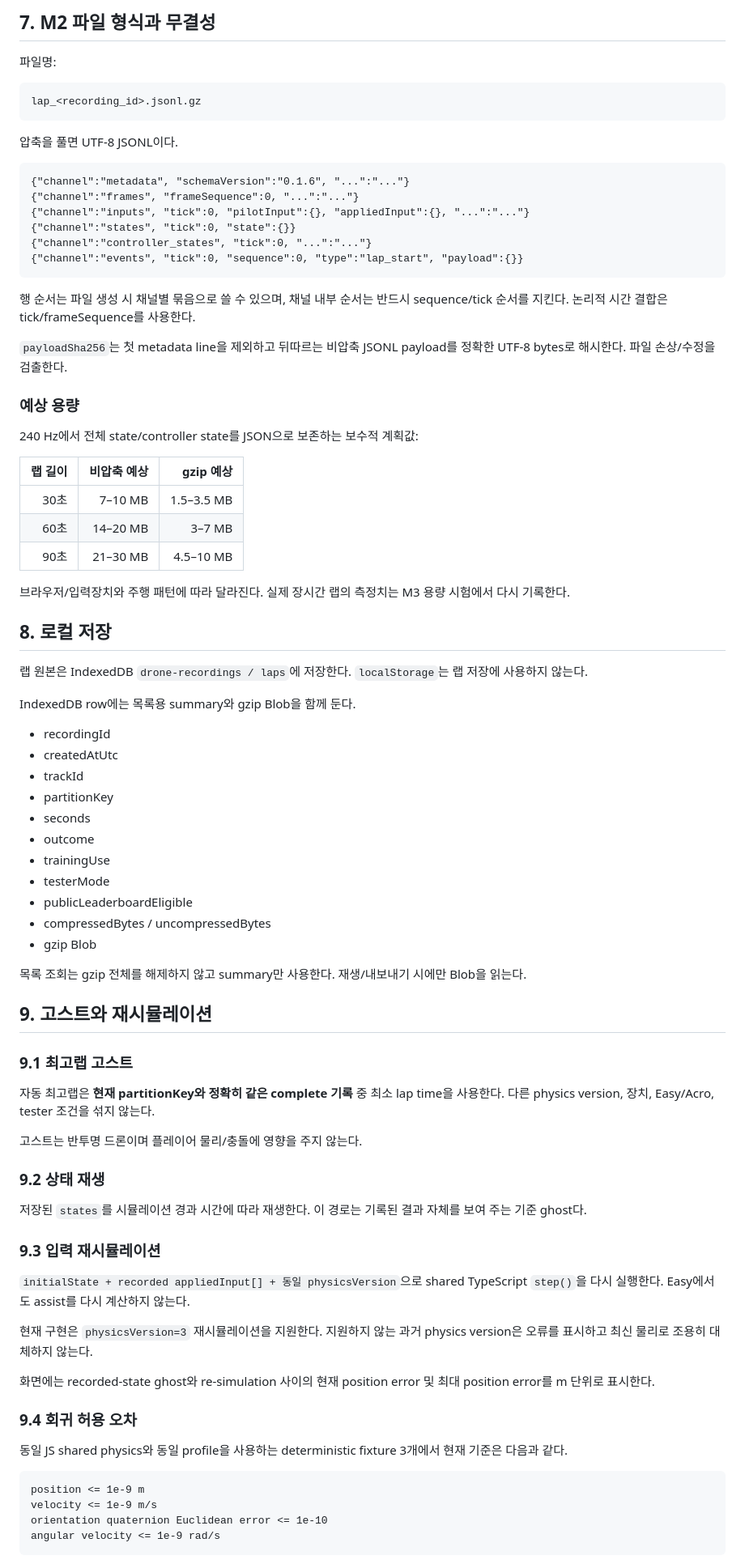
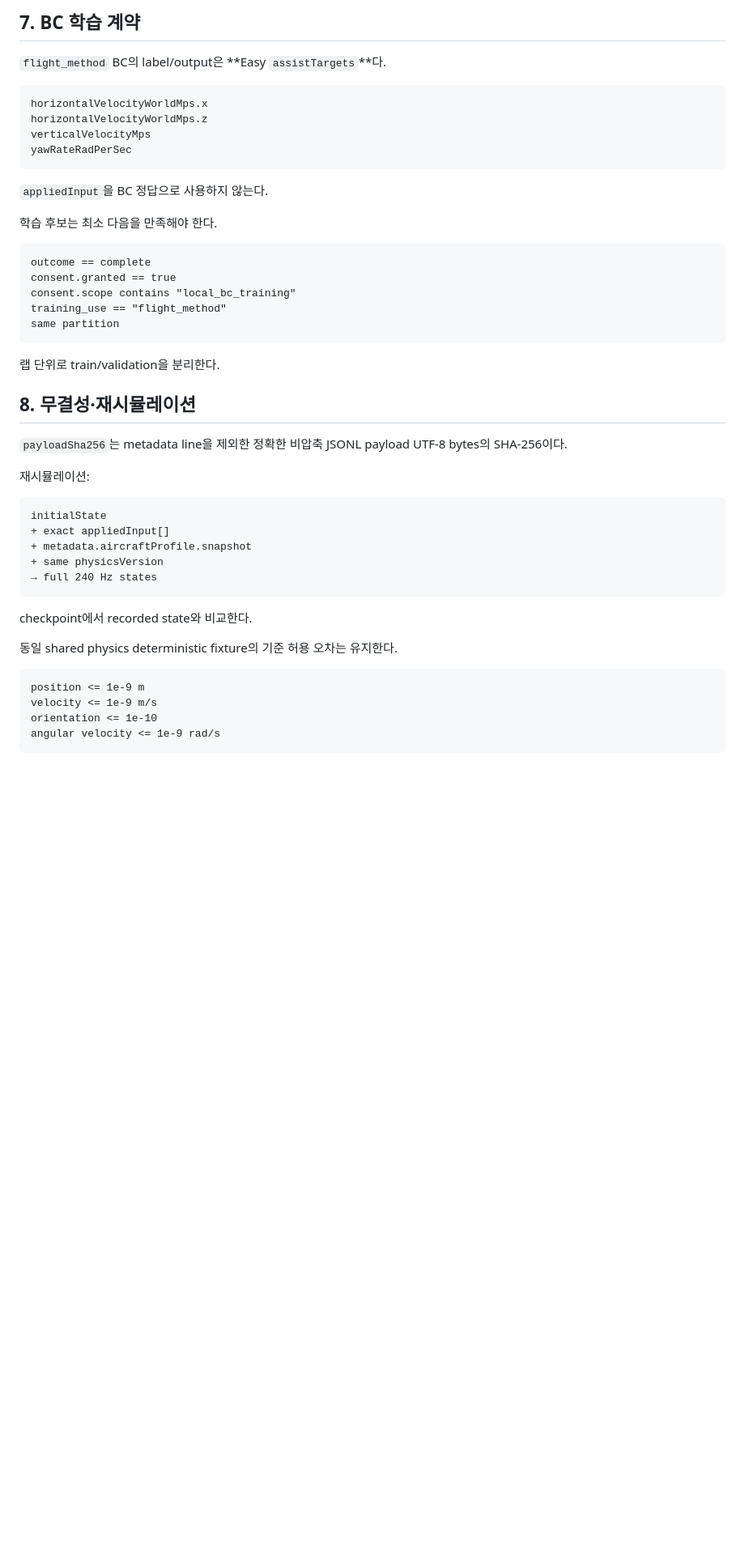
Before and after one commit to leefoxai/Drone_Game, a Markdown page: docs/data_spec.md, the part around one of its changes. Shown at 81% size. GitHub-like rendering; blank space fills up the shorter version.

````diff
--- a/docs/data_spec.md
+++ b/docs/data_spec.md
@@ -210,87 +182,51 @@ else:
 
-## 7. M2 파일 형식과 무결성
+## 7. BC 학습 계약
 
-파일명:
+`flight_method` BC의 label/output은 **Easy `assistTargets`**다.
 
 ```text
-lap_<recording_id>.jsonl.gz
+horizontalVelocityWorldMps.x
+horizontalVelocityWorldMps.z
+verticalVelocityMps
+yawRateRadPerSec
 ```
 
-압축을 풀면 UTF-8 JSONL이다.
+`appliedInput`을 BC 정답으로 사용하지 않는다.
 
-```jsonl
-{"channel":"metadata", "schemaVersion":"0.1.6", "...":"..."}
-{"channel":"frames", "frameSequence":0, "...":"..."}
-{"channel":"inputs", "tick":0, "pilotInput":{}, "appliedInput":{}, "...":"..."}
-{"channel":"states", "tick":0, "state":{}}
-{"channel":"controller_states", "tick":0, "...":"..."}
-{"channel":"events", "tick":0, "sequence":0, "type":"lap_start", "payload":{}}
+학습 후보는 최소 다음을 만족해야 한다.
+
+```text
+outcome == complete
+consent.granted == true
+consent.scope contains "local_bc_training"
+training_use == "flight_method"
+same partition
 ```
 
-행 순서는 파일 생성 시 채널별 묶음으로 쓸 수 있으며, 채널 내부 순서는 반드시 sequence/tick 순서를 지킨다. 논리적 시간 결합은 tick/frameSequence를 사용한다.
+랩 단위로 train/validation을 분리한다.
 
-`payloadSha256`는 첫 metadata line을 제외하고 뒤따르는 비압축 JSONL payload를 정확한 UTF-8 bytes로 해시한다. 파일 손상/수정을 검출한다.
+## 8. 무결성·재시뮬레이션
 
-### 예상 용량
+`payloadSha256`는 metadata line을 제외한 정확한 비압축 JSONL payload UTF-8 bytes의 SHA-256이다.
 
-240 Hz에서 전체 state/controller state를 JSON으로 보존하는 보수적 계획값:
+재시뮬레이션:
 
-| 랩 길이 | 비압축 예상 | gzip 예상 |
-|---:|---:|---:|
-| 30초 | 7–10 MB | 1.5–3.5 MB |
-| 60초 | 14–20 MB | 3–7 MB |
-| 90초 | 21–30 MB | 4.5–10 MB |
+```text
+initialState
++ exact appliedInput[]
++ metadata.aircraftProfile.snapshot
++ same physicsVersion
+→ full 240 Hz states
+```
 
-브라우저/입력장치와 주행 패턴에 따라 달라진다. 실제 장시간 랩의 측정치는 M3 용량 시험에서 다시 기록한다.
+checkpoint에서 recorded state와 비교한다.
 
-## 8. 로컬 저장
-
-랩 원본은 IndexedDB `drone-recordings / laps`에 저장한다. `localStorage`는 랩 저장에 사용하지 않는다.
-
-IndexedDB row에는 목록용 summary와 gzip Blob을 함께 둔다.
-
-- recordingId
-- createdAtUtc
-- trackId
-- partitionKey
-- seconds
-- outcome
-- trainingUse
-- testerMode
-- publicLeaderboardEligible
-- compressedBytes / uncompressedBytes
-- gzip Blob
-
-목록 조회는 gzip 전체를 해제하지 않고 summary만 사용한다. 재생/내보내기 시에만 Blob을 읽는다.
-
-## 9. 고스트와 재시뮬레이션
-
-### 9.1 최고랩 고스트
-
-자동 최고랩은 **현재 partitionKey와 정확히 같은 complete 기록** 중 최소 lap time을 사용한다. 다른 physics version, 장치, Easy/Acro, tester 조건을 섞지 않는다.
-
-고스트는 반투명 드론이며 플레이어 물리/충돌에 영향을 주지 않는다.
-
-### 9.2 상태 재생
-
-저장된 `states`를 시뮬레이션 경과 시간에 따라 재생한다. 이 경로는 기록된 결과 자체를 보여 주는 기준 ghost다.
-
-### 9.3 입력 재시뮬레이션
-
-`initialState + recorded appliedInput[] + 동일 physicsVersion`으로 shared TypeScript `step()`을 다시 실행한다. Easy에서도 assist를 다시 계산하지 않는다.
-
-현재 구현은 `physicsVersion=3` 재시뮬레이션을 지원한다. 지원하지 않는 과거 physics version은 오류를 표시하고 최신 물리로 조용히 대체하지 않는다.
-
-화면에는 recorded-state ghost와 re-simulation 사이의 현재 position error 및 최대 position error를 m 단위로 표시한다.
-
-### 9.4 회귀 허용 오차
-
-동일 JS shared physics와 동일 profile을 사용하는 deterministic fixture 3개에서 현재 기준은 다음과 같다.
+동일 shared physics deterministic fixture의 기준 허용 오차는 유지한다.
 
 ```text
 position <= 1e-9 m
 velocity <= 1e-9 m/s
-orientation quaternion Euclidean error <= 1e-10
+orientation <= 1e-10
 angular velocity <= 1e-9 rad/s
 ```
 
````
Also changed, not shown: other parts of docs/data_spec.md (+183 -171 lines).
